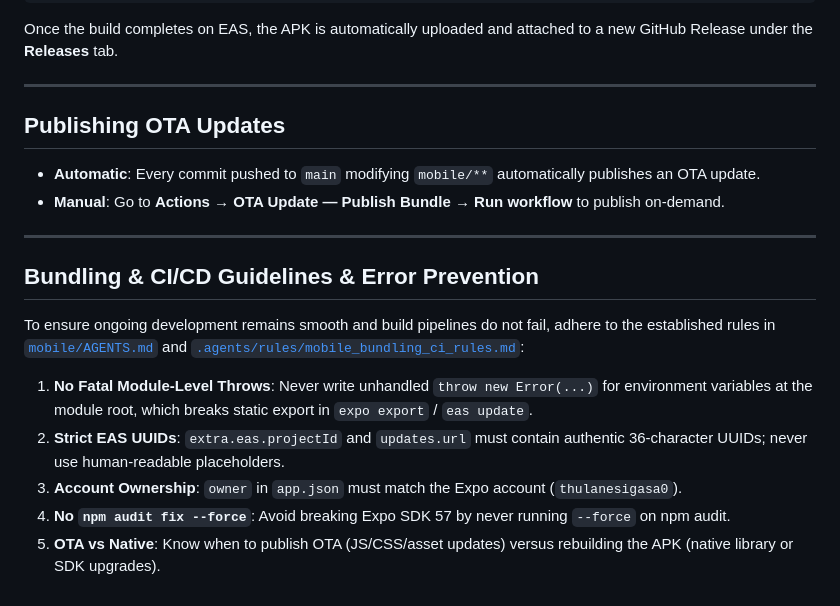
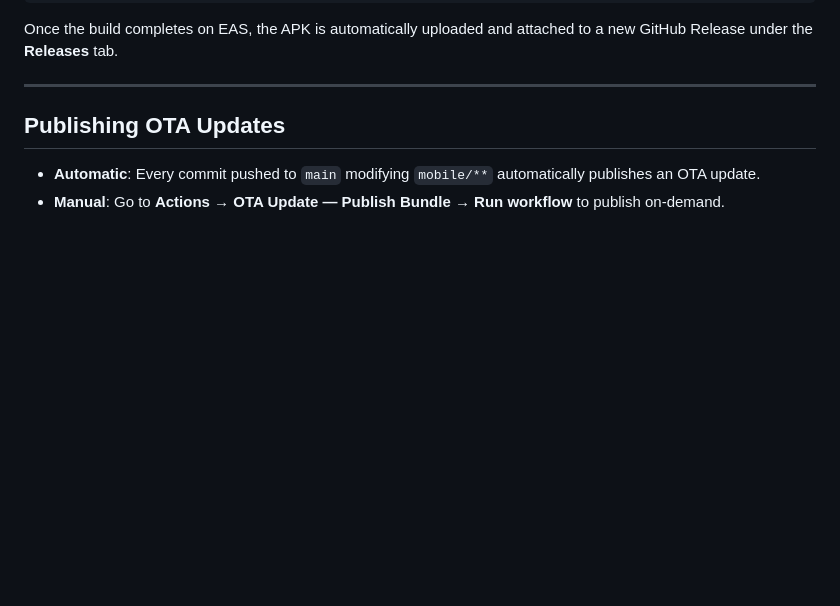
Before and after one commit to thulanesigasa/bible_diaries, a Markdown page: mobile/README.md, the part around the change. GitHub-like rendering; blank space fills up the shorter version.

```diff
--- a/mobile/README.md
+++ b/mobile/README.md
@@ -145,15 +145,3 @@ Once the build completes on EAS, the APK is automatically uploaded and attached
 
 - **Automatic**: Every commit pushed to `main` modifying `mobile/**` automatically publishes an OTA update.
 - **Manual**: Go to **Actions → OTA Update — Publish Bundle → Run workflow** to publish on-demand.
-
----
-
-## Bundling & CI/CD Guidelines & Error Prevention
-
-To ensure ongoing development remains smooth and build pipelines do not fail, adhere to the established rules in [`mobile/AGENTS.md`](./AGENTS.md) and [`.agents/rules/mobile_bundling_ci_rules.md`](../.agents/rules/mobile_bundling_ci_rules.md):
-
-1. **No Fatal Module-Level Throws**: Never write unhandled `throw new Error(...)` for environment variables at the module root, which breaks static export in `expo export` / `eas update`.
-2. **Strict EAS UUIDs**: `extra.eas.projectId` and `updates.url` must contain authentic 36-character UUIDs; never use human-readable placeholders.
-3. **Account Ownership**: `owner` in `app.json` must match the Expo account (`thulanesigasa0`).
-4. **No `npm audit fix --force`**: Avoid breaking Expo SDK 57 by never running `--force` on npm audit.
-5. **OTA vs Native**: Know when to publish OTA (JS/CSS/asset updates) versus rebuilding the APK (native library or SDK upgrades).
```
Also changed, not shown: GEMINI.md (renamed from .agents/rules/mobile_bundling_ci_rules.md, +14 -14 lines).
